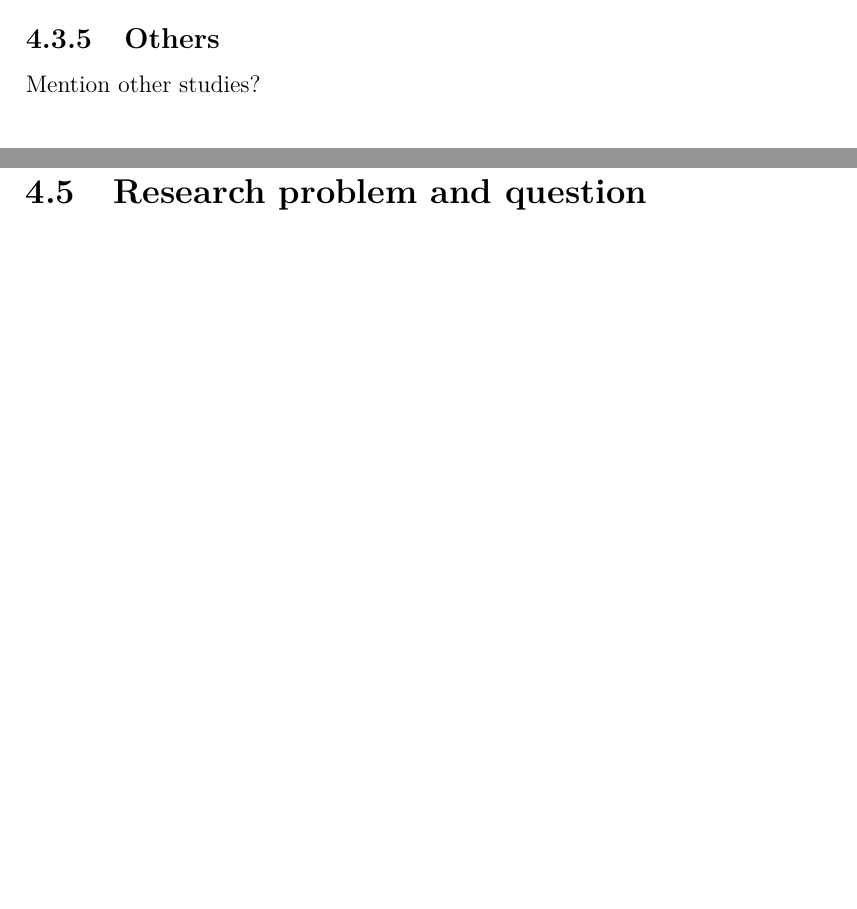
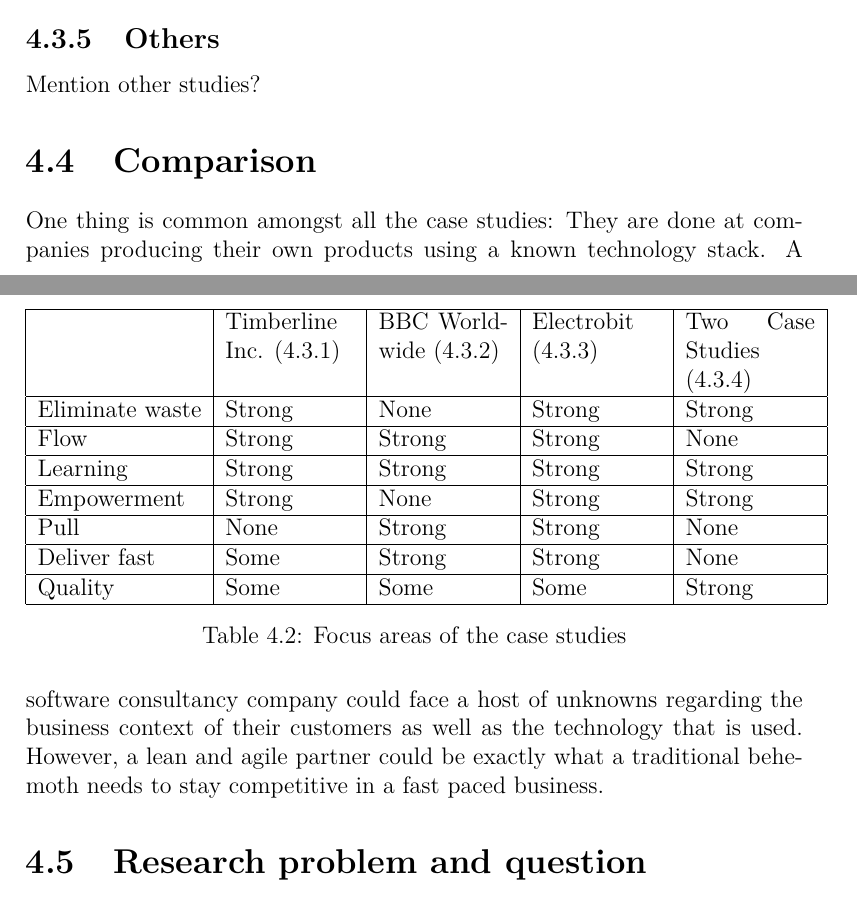
Before and after one commit to Ozzee/thesis, a LaTeX thesis (word.tex, which reads 3litterature.tex): two parts of pages 17 and 18 of 23 before the commit and two parts of pages 17 and 18 of 24 after it, joined at a grey line, cut so that both start at the same text, the shorter picture padded with empty space. Compiled offline with pdfLaTeX.

Commit message:
Analysing litterature

```diff
--- a/3litterature.tex
+++ b/3litterature.tex
@@ -218,7 +218,31 @@ An overall conclusion of the problems uncovered in the study was that problems w
 \section{Comparison}
 \label{section:comparison}
 
+\begin{table}
+  \begin{tabular}{ | l | p{65pt} | p{65pt} | p{65pt} | p{65pt} |}
+    \hline
+      & Timberline Inc. (\ref{timberline}) & BBC Worldwide (\ref{bbc}) & Electrobit (\ref{electrobit}) & Two Case Studies (\ref{twocasestudies}) \\
+    \hline
+    Eliminate waste & Strong & None   & Strong & Strong \\
+    \hline
+    Flow            & Strong & Strong & Strong & None \\
+    \hline
+    Learning        & Strong & Strong & Strong & Strong \\
+    \hline
+    Empowerment     & Strong & None   & Strong & Strong \\
+    \hline
+    Pull            & None   & Strong & Strong & None \\
+    \hline
+    Deliver fast    & Some   & Strong & Strong & None \\
+    \hline
+    Quality         & Some   & Some   & Some   & Strong \\
+    \hline
+  \end{tabular}
+  \caption{Focus areas of the case studies}
+  \label{tbl:practices}
+\end{table}
 
+One thing is common amongst all the case studies: They are done at companies producing their own products using a known technology stack. A software consultancy company could face a host of unknowns regarding the business context of their customers as well as the technology that is used. However, a lean and agile partner could be exactly what a traditional behemoth needs to stay competitive in a fast paced business.
 
 \section{Research problem and question}
 \label{section:problem}
```
Also changed, not shown: 1introduction.tex (+12 -2 lines), 6discussion.tex (+3 -0 lines), thesis.pdf, 3litterature.tex (4 more changed lines).
